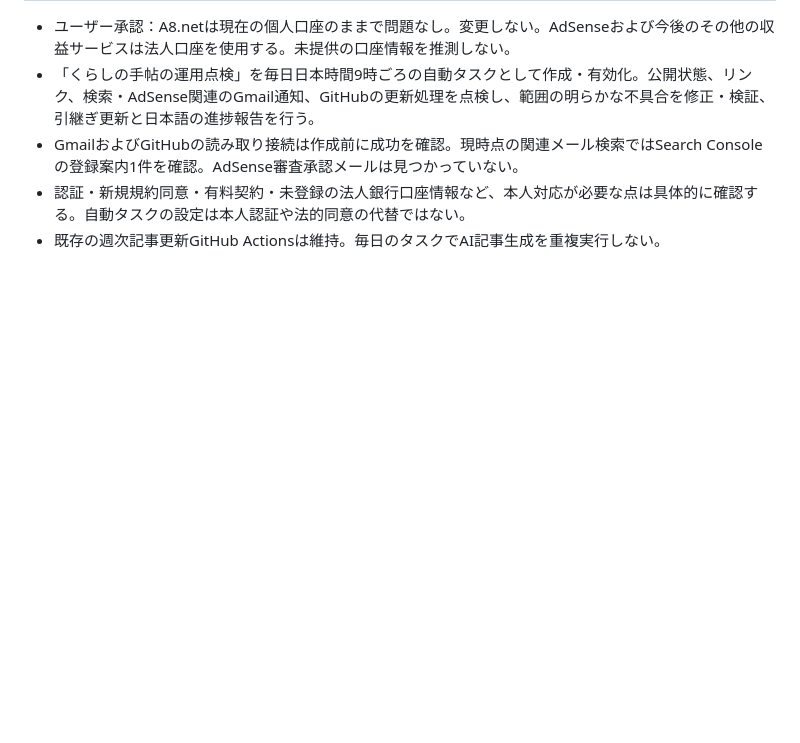
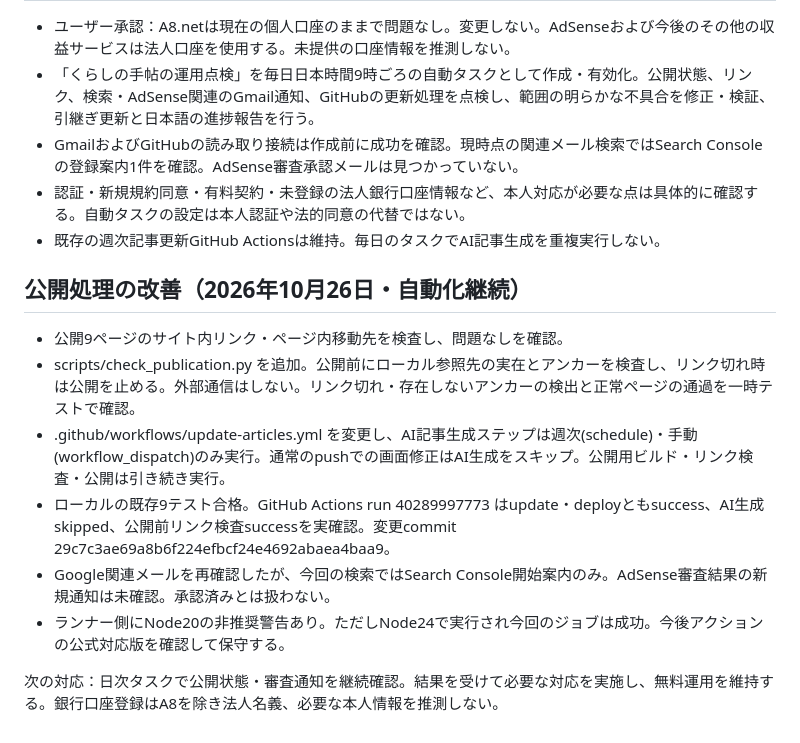
Before and after one commit to magonoteinnovation-ctrl/ai-revenue-site, a Markdown page: 作業引継ぎ.md, the part around the change. Rendered like a GitHub page; blank space fills up the shorter version.

Commit message:
docs: record validated deployment safeguards and successful run

```diff
--- a/作業引継ぎ.md
+++ b/作業引継ぎ.md
@@ -117,3 +117,15 @@
 - GmailおよびGitHubの読み取り接続は作成前に成功を確認。現時点の関連メール検索ではSearch Consoleの登録案内1件を確認。AdSense審査承認メールは見つかっていない。
 - 認証・新規規約同意・有料契約・未登録の法人銀行口座情報など、本人対応が必要な点は具体的に確認する。自動タスクの設定は本人認証や法的同意の代替ではない。
 - 既存の週次記事更新GitHub Actionsは維持。毎日のタスクでAI記事生成を重複実行しない。
+
+
+## 公開処理の改善（2026年10月26日・自動化継続）
+
+- 公開9ページのサイト内リンク・ページ内移動先を検査し、問題なしを確認。
+- scripts/check_publication.py を追加。公開前にローカル参照先の実在とアンカーを検査し、リンク切れ時は公開を止める。外部通信はしない。リンク切れ・存在しないアンカーの検出と正常ページの通過を一時テストで確認。
+- .github/workflows/update-articles.yml を変更し、AI記事生成ステップは週次(schedule)・手動(workflow_dispatch)のみ実行。通常のpushでの画面修正はAI生成をスキップ。公開用ビルド・リンク検査・公開は引き続き実行。
+- ローカルの既存9テスト合格。GitHub Actions run 40289997773 はupdate・deployともsuccess、AI生成skipped、公開前リンク検査successを実確認。変更commit 29c7c3ae69a8b6f224efbcf24e4692abaea4baa9。
+- Google関連メールを再確認したが、今回の検索ではSearch Console開始案内のみ。AdSense審査結果の新規通知は未確認。承認済みとは扱わない。
+- ランナー側にNode20の非推奨警告あり。ただしNode24で実行され今回のジョブは成功。今後アクションの公式対応版を確認して保守する。
+
+次の対応：日次タスクで公開状態・審査通知を継続確認。結果を受けて必要な対応を実施し、無料運用を維持する。銀行口座登録はA8を除き法人名義、必要な本人情報を推測しない。
```
